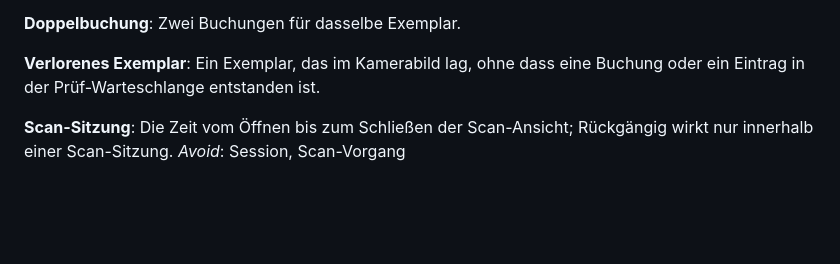
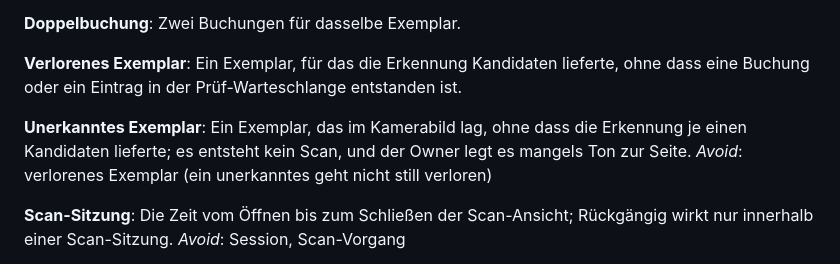
Before and after one commit to DoenerbudenAli/yugioh-collection, a Markdown page: CONTEXT.md, the part around the change. GitHub-like rendering; blank space fills up the shorter version.

Commit message:
ADR 0010: Erkennung und Buchungsregel nach dem Spike; Glossar: unerkanntes Exemplar (Ticket #60)
Co-Authored-By: Claude Opus 5.5 <noreply@anthropic.com>

```diff
--- a/CONTEXT.md
+++ b/CONTEXT.md
@@ -57,7 +57,11 @@ _Avoid_: Fehlerkennung (eine Erkennung darf irren, eine Buchung nicht)
 Zwei Buchungen für dasselbe Exemplar.
 
 **Verlorenes Exemplar**:
-Ein Exemplar, das im Kamerabild lag, ohne dass eine Buchung oder ein Eintrag in der Prüf-Warteschlange entstanden ist.
+Ein Exemplar, für das die Erkennung Kandidaten lieferte, ohne dass eine Buchung oder ein Eintrag in der Prüf-Warteschlange entstanden ist.
+
+**Unerkanntes Exemplar**:
+Ein Exemplar, das im Kamerabild lag, ohne dass die Erkennung je einen Kandidaten lieferte; es entsteht kein Scan, und der Owner legt es mangels Ton zur Seite.
+_Avoid_: verlorenes Exemplar (ein unerkanntes geht nicht still verloren)
 
 **Scan-Sitzung**:
 Die Zeit vom Öffnen bis zum Schließen der Scan-Ansicht; Rückgängig wirkt nur innerhalb einer Scan-Sitzung.
```
Also changed, not shown: docs/adr/0010-erkennung-und-buchungsregel.md (added, +40 -0 lines).
